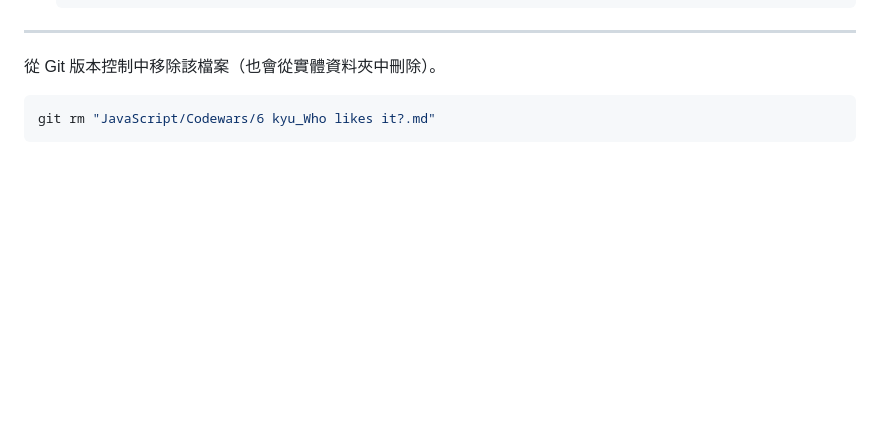
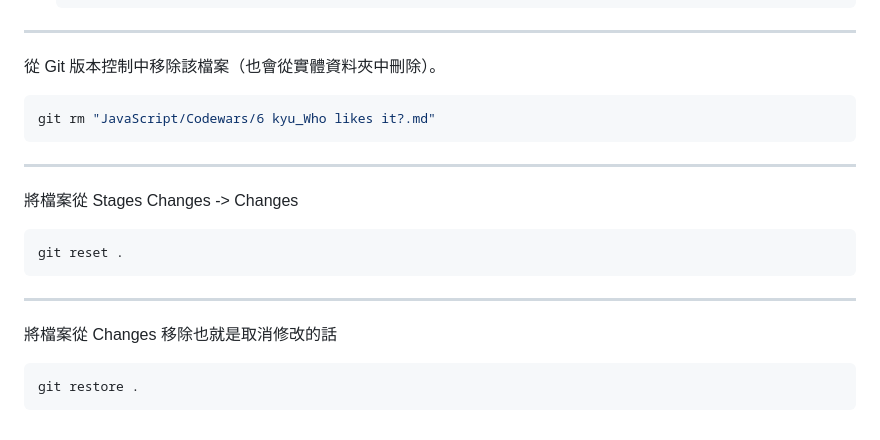
Before and after one commit to BurnettMiao/Miao-Learning-Notes, a Markdown page: Git and gitlab/git 指令解釋.md, the part around the change. Drawn GitHub-style; blank space fills up the shorter version.

Commit message:
新增git指令解釋

````diff
--- a/Git and gitlab/git 指令解釋.md
+++ b/Git and gitlab/git 指令解釋.md
@@ -107,3 +107,19 @@ git commit -m "Stop tracking folder_name"
 ```bash
 git rm "JavaScript/Codewars/6 kyu_Who likes it?.md"
 ```
+
+---
+
+將檔案從 Stages Changes -> Changes
+
+```bash
+git reset .
+```
+
+---
+
+將檔案從 Changes 移除也就是取消修改的話
+
+```bash
+git restore .
+```
````
